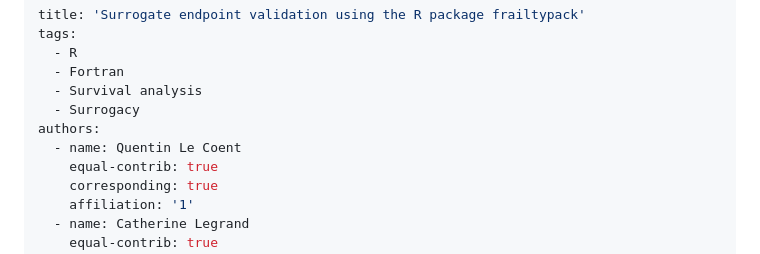
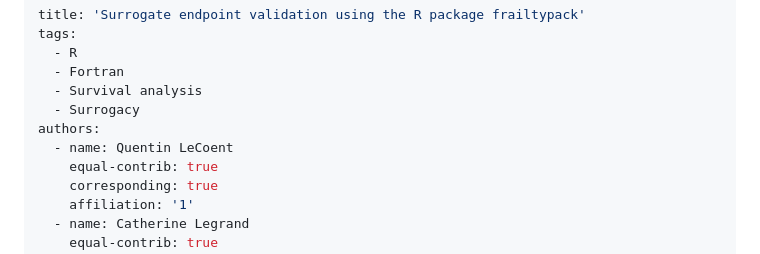
Before and after one commit to quentin-lc/frailtypack, a Markdown page: paper/paper.md, the part around the change. Rendered like a GitHub page.

```diff
--- a/paper/paper.md
+++ b/paper/paper.md
@@ -6,7 +6,7 @@ tags:
   - Survival analysis
   - Surrogacy
 authors:
-  - name: Quentin Le Coent
+  - name: Quentin LeCoent
     equal-contrib: true
     corresponding: true
     affiliation: '1'
```
